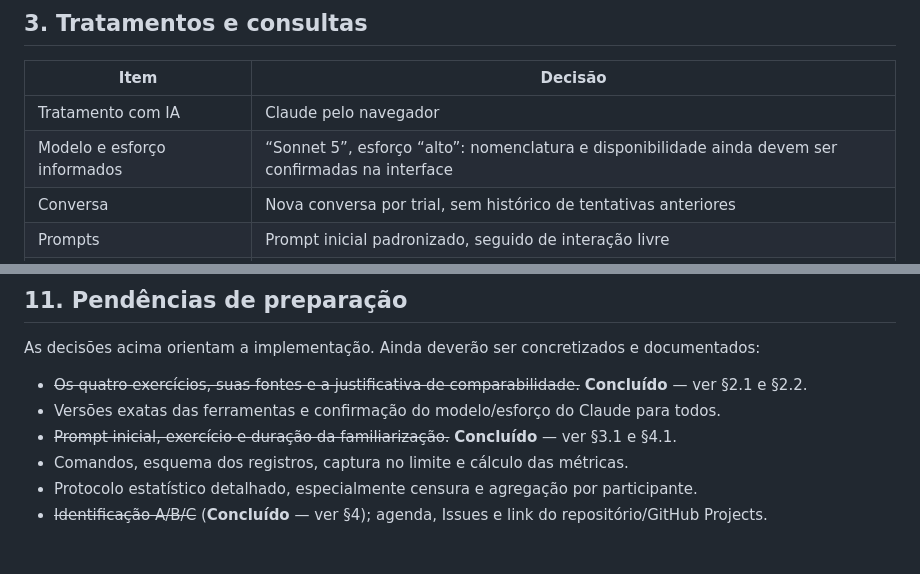
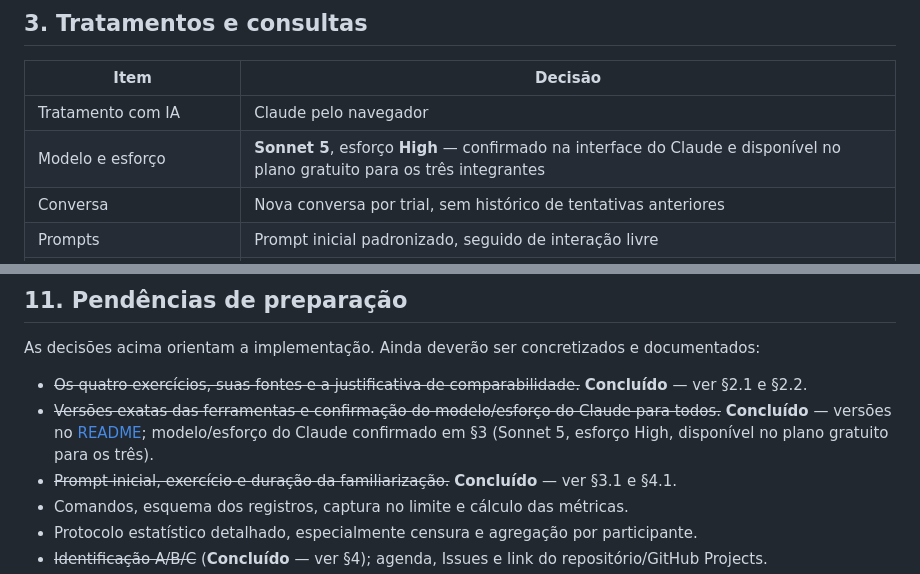
Before and after one commit to lab-medicao-experimentacao/lab02-ia-vs-manual, a Markdown page: doc/decisoes.md, 2 parts joined by grey strips. Drawn GitHub-style; blank space fills up the shorter version.

Commit message:
#16 Confirma e documenta modelo/esforço do Claude (Sonnet 5, High) para os três integrantes

```diff
--- a/doc/decisoes.md
+++ b/doc/decisoes.md
@@ -75,7 +75,7 @@ começa vermelha, tornando o *time-to-green* uma medida significativa para a RQ1
 | Item | Decisão |
 |---|---|
 | Tratamento com IA | Claude pelo navegador |
-| Modelo e esforço informados | “Sonnet 5”, esforço “alto”: nomenclatura e disponibilidade ainda devem ser confirmadas na interface |
+| Modelo e esforço | **Sonnet 5**, esforço **High** — confirmado na interface do Claude e disponível no plano gratuito para os três integrantes |
 | Conversa | Nova conversa por trial, sem histórico de tentativas anteriores |
 | Prompts | Prompt inicial padronizado, seguido de interação livre |
 | Evidência de uso | Resumo das perguntas enviadas, vinculado ao trial e redigido após o encerramento do cronômetro |
@@ -260,7 +260,7 @@ Cada integrante deve ser Assignee de pelo menos uma Issue com artefato de códig
 As decisões acima orientam a implementação. Ainda deverão ser concretizados e documentados:
 
 - ~~Os quatro exercícios, suas fontes e a justificativa de comparabilidade.~~ **Concluído** — ver §2.1 e §2.2.
-- Versões exatas das ferramentas e confirmação do modelo/esforço do Claude para todos.
+- ~~Versões exatas das ferramentas e confirmação do modelo/esforço do Claude para todos.~~ **Concluído** — versões no [README](../README.md); modelo/esforço do Claude confirmado em §3 (Sonnet 5, esforço High, disponível no plano gratuito para os três).
 - ~~Prompt inicial, exercício e duração da familiarização.~~ **Concluído** — ver §3.1 e §4.1.
 - Comandos, esquema dos registros, captura no limite e cálculo das métricas.
 - Protocolo estatístico detalhado, especialmente censura e agregação por participante.
```
